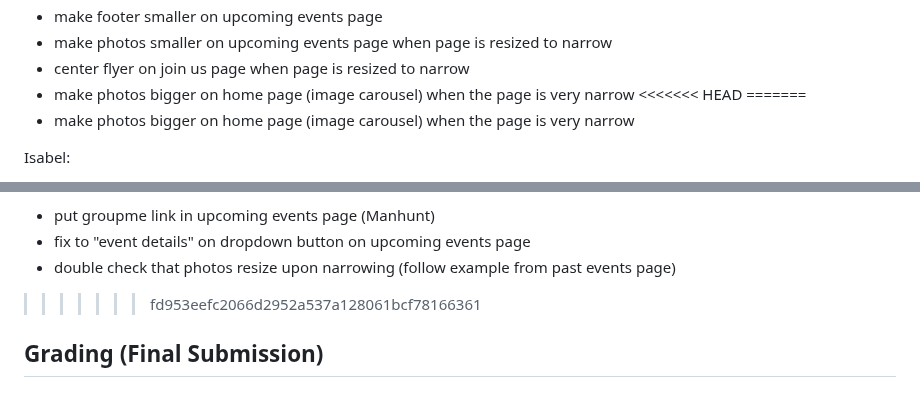
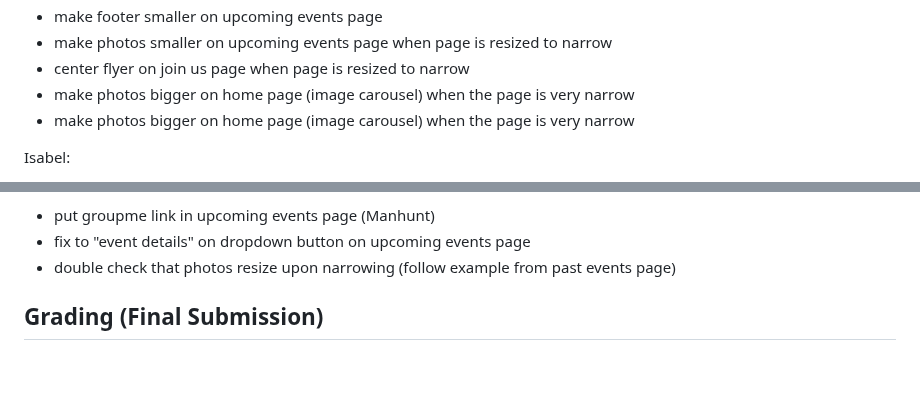
Before and after one commit to Jemimahosei/CornellSOUP, a Markdown page: design-plan/design-journey.md, 2 parts joined by grey strips. Drawn GitHub-style; blank space fills up the shorter version.

Commit message:
almost done

```diff
--- a/design-plan/design-journey.md
+++ b/design-plan/design-journey.md
@@ -1374,8 +1374,6 @@ Changes to make in general (not related to user testing):
 - make photos smaller on upcoming events page when page is resized to narrow
 - center flyer on join us page when page is resized to narrow
 - make photos bigger on home page (image carousel) when the page is very narrow
-<<<<<<< HEAD
-=======
 - make photos bigger on home page (image carousel) when the page is very narrow
 
 Isabel:
@@ -1395,7 +1393,6 @@ Jemimah:
 - put groupme link in upcoming events page (Manhunt)
 - fix to "event details" on dropdown button on upcoming events page
 - double check that photos resize upon narrowing (follow example from past events page)
->>>>>>> fd953eefc2066d2952a537a128061bcf78166361
 
 
 ## Grading (Final Submission)
```
